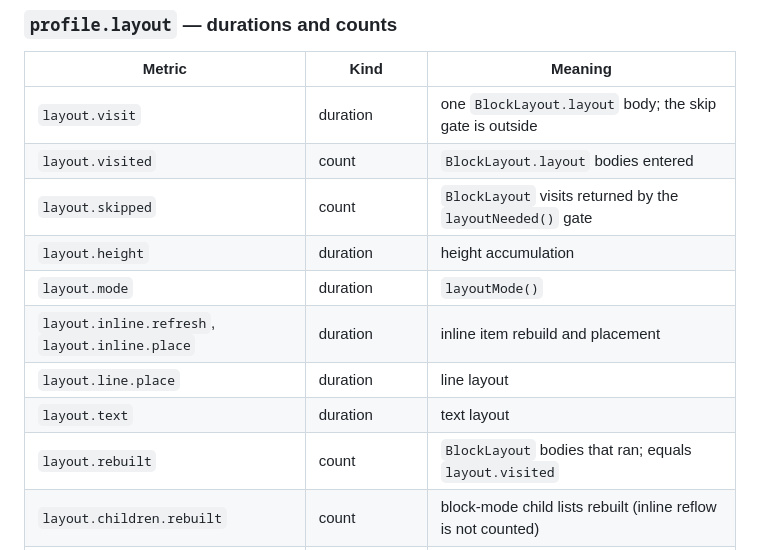
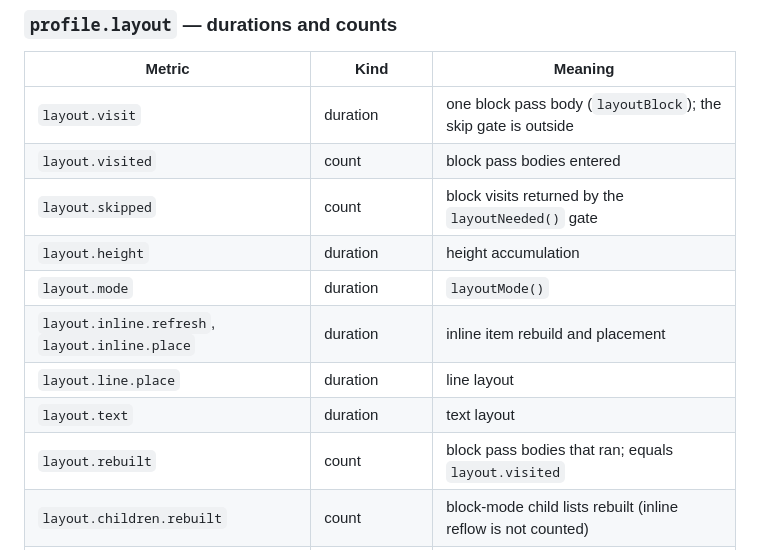
Before and after one commit to kresnasatya/ToyStack, a Markdown page: profiling.md, the part around one of its changes. Rendered like a GitHub page.

Commit message:
docs: describe layout by its arena, not deleted classes
README and the profiling metric table still named the layout class
hierarchy and its build steps. Those types are gone, so the docs pointed
readers at code that no longer exists.

Describe the arena and the pass bodies instead. No behavior change.

```diff
--- a/profiling.md
+++ b/profiling.md
@@ -288,15 +288,15 @@ a test that runs the style phase without `render()`.
 
 | Metric | Kind | Meaning |
 |---|---|---|
-| `layout.visit` | duration | one `BlockLayout.layout` body; the skip gate is outside |
-| `layout.visited` | count | `BlockLayout.layout` bodies entered |
-| `layout.skipped` | count | `BlockLayout` visits returned by the `layoutNeeded()` gate |
+| `layout.visit` | duration | one block pass body (`layoutBlock`); the skip gate is outside |
+| `layout.visited` | count | block pass bodies entered |
+| `layout.skipped` | count | block visits returned by the `layoutNeeded()` gate |
 | `layout.height` | duration | height accumulation |
 | `layout.mode` | duration | `layoutMode()` |
 | `layout.inline.refresh`, `layout.inline.place` | duration | inline item rebuild and placement |
 | `layout.line.place` | duration | line layout |
 | `layout.text` | duration | text layout |
-| `layout.rebuilt` | count | `BlockLayout` bodies that ran; equals `layout.visited` |
+| `layout.rebuilt` | count | block pass bodies that ran; equals `layout.visited` |
 | `layout.children.rebuilt` | count | block-mode child lists rebuilt (inline reflow is not counted) |
 | `layout.dirtyDescendants` | count | gate checks that returned because a descendant field was dirty |
 | `layout.field.set` | count | layout field writes that changed the value |
```
Also changed, not shown: other parts of profiling.md (+1 -1 lines), README.md (+1 -1 lines).
